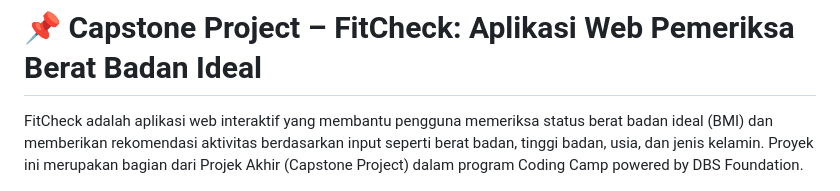
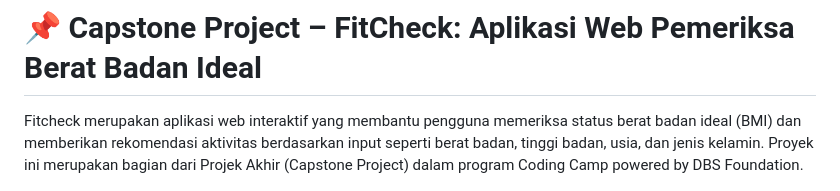
Before and after one commit to rismarahma13/Capstone-Project-for-Bangkit-2025-FitCheck-Team, a Markdown page: README.md, the part around the change. Rendered like a GitHub page.

```diff
--- a/README.md
+++ b/README.md
@@ -1,6 +1,6 @@
 # 📌 Capstone Project – FitCheck: Aplikasi Web Pemeriksa Berat Badan Ideal
 
-FitCheck adalah aplikasi web interaktif yang membantu pengguna memeriksa status berat badan ideal (BMI) dan memberikan rekomendasi aktivitas berdasarkan input seperti berat badan, tinggi badan, usia, dan jenis kelamin. Proyek ini merupakan bagian dari Projek Akhir (Capstone Project) dalam program Coding Camp powered by DBS Foundation.
+Fitcheck merupakan aplikasi web interaktif yang membantu pengguna memeriksa status berat badan ideal (BMI) dan memberikan rekomendasi aktivitas berdasarkan input seperti berat badan, tinggi badan, usia, dan jenis kelamin. Proyek ini merupakan bagian dari Projek Akhir (Capstone Project) dalam program Coding Camp powered by DBS Foundation.
 
 ![beranda](img/beranda.png)
 
```
